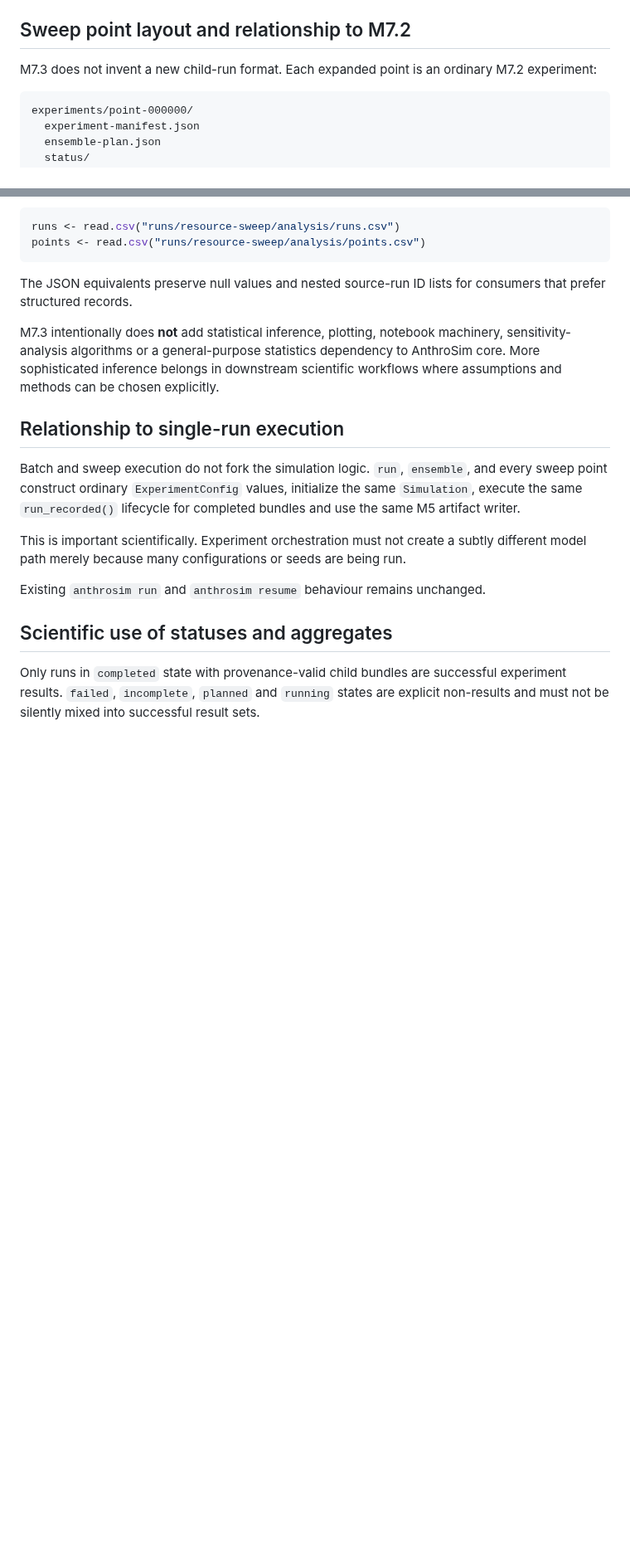
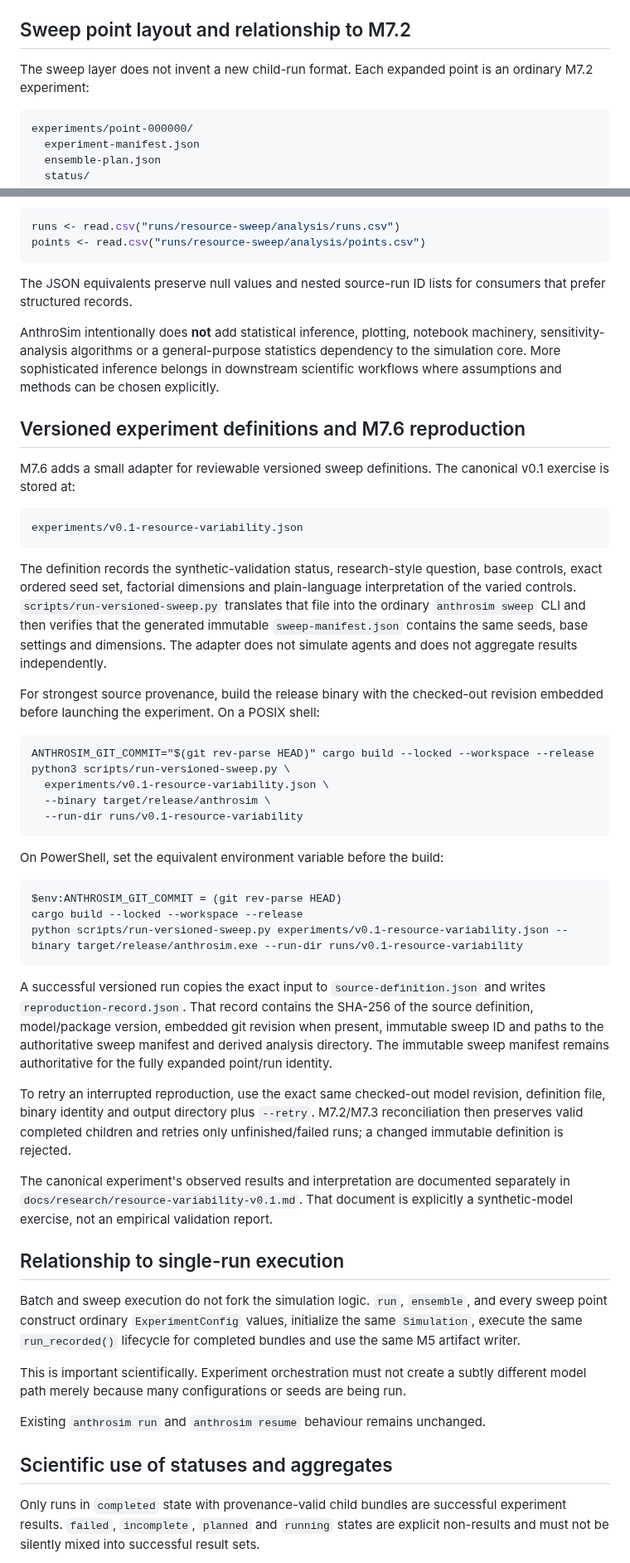
Before and after one commit to Datengu/anthrosim, a Markdown page: docs/experiments-v0.1.md, 2 parts joined by grey strips. Shown at 83% size. GitHub-like rendering; blank space fills up the shorter version.

Commit message:
Document M7.6 versioned experiment reproduction contract

````diff
--- a/docs/experiments-v0.1.md
+++ b/docs/experiments-v0.1.md
@@ -173,7 +174,7 @@ A sweep retry uses the identical command plus `--retry`. Changing a seed, base c
 
 ## Sweep point layout and relationship to M7.2
 
-M7.3 does not invent a new child-run format. Each expanded point is an ordinary M7.2 experiment:
+The sweep layer does not invent a new child-run format. Each expanded point is an ordinary M7.2 experiment:
 
 ```text
 experiments/point-000000/
@@ -237,7 +238,41 @@ points <- read.csv("runs/resource-sweep/analysis/points.csv")
 
 The JSON equivalents preserve null values and nested source-run ID lists for consumers that prefer structured records.
 
-M7.3 intentionally does **not** add statistical inference, plotting, notebook machinery, sensitivity-analysis algorithms or a general-purpose statistics dependency to AnthroSim core. More sophisticated inference belongs in downstream scientific workflows where assumptions and methods can be chosen explicitly.
+AnthroSim intentionally does **not** add statistical inference, plotting, notebook machinery, sensitivity-analysis algorithms or a general-purpose statistics dependency to the simulation core. More sophisticated inference belongs in downstream scientific workflows where assumptions and methods can be chosen explicitly.
+
+## Versioned experiment definitions and M7.6 reproduction
+
+M7.6 adds a small adapter for reviewable versioned sweep definitions. The canonical v0.1 exercise is stored at:
+
+```text
+experiments/v0.1-resource-variability.json
+```
+
+The definition records the synthetic-validation status, research-style question, base controls, exact ordered seed set, factorial dimensions and plain-language interpretation of the varied controls. `scripts/run-versioned-sweep.py` translates that file into the ordinary `anthrosim sweep` CLI and then verifies that the generated immutable `sweep-manifest.json` contains the same seeds, base settings and dimensions. The adapter does not simulate agents and does not aggregate results independently.
+
+For strongest source provenance, build the release binary with the checked-out revision embedded before launching the experiment. On a POSIX shell:
+
+```text
+ANTHROSIM_GIT_COMMIT="$(git rev-parse HEAD)" cargo build --locked --workspace --release
+python3 scripts/run-versioned-sweep.py \
+  experiments/v0.1-resource-variability.json \
+  --binary target/release/anthrosim \
+  --run-dir runs/v0.1-resource-variability
+```
+
+On PowerShell, set the equivalent environment variable before the build:
+
+```text
+$env:ANTHROSIM_GIT_COMMIT = (git rev-parse HEAD)
+cargo build --locked --workspace --release
+python scripts/run-versioned-sweep.py experiments/v0.1-resource-variability.json --binary target/release/anthrosim.exe --run-dir runs/v0.1-resource-variability
+```
+
+A successful versioned run copies the exact input to `source-definition.json` and writes `reproduction-record.json`. That record contains the SHA-256 of the source definition, model/package version, embedded git revision when present, immutable sweep ID and paths to the authoritative sweep manifest and derived analysis directory. The immutable sweep manifest remains authoritative for the fully expanded point/run identity.
+
+To retry an interrupted reproduction, use the exact same checked-out model revision, definition file, binary identity and output directory plus `--retry`. M7.2/M7.3 reconciliation then preserves valid completed children and retries only unfinished/failed runs; a changed immutable definition is rejected.
+
+The canonical experiment's observed results and interpretation are documented separately in `docs/research/resource-variability-v0.1.md`. That document is explicitly a synthetic-model exercise, not an empirical validation report.
 
 ## Relationship to single-run execution
 
````
Also changed, not shown: other parts of docs/experiments-v0.1.md (+12 -11 lines).
